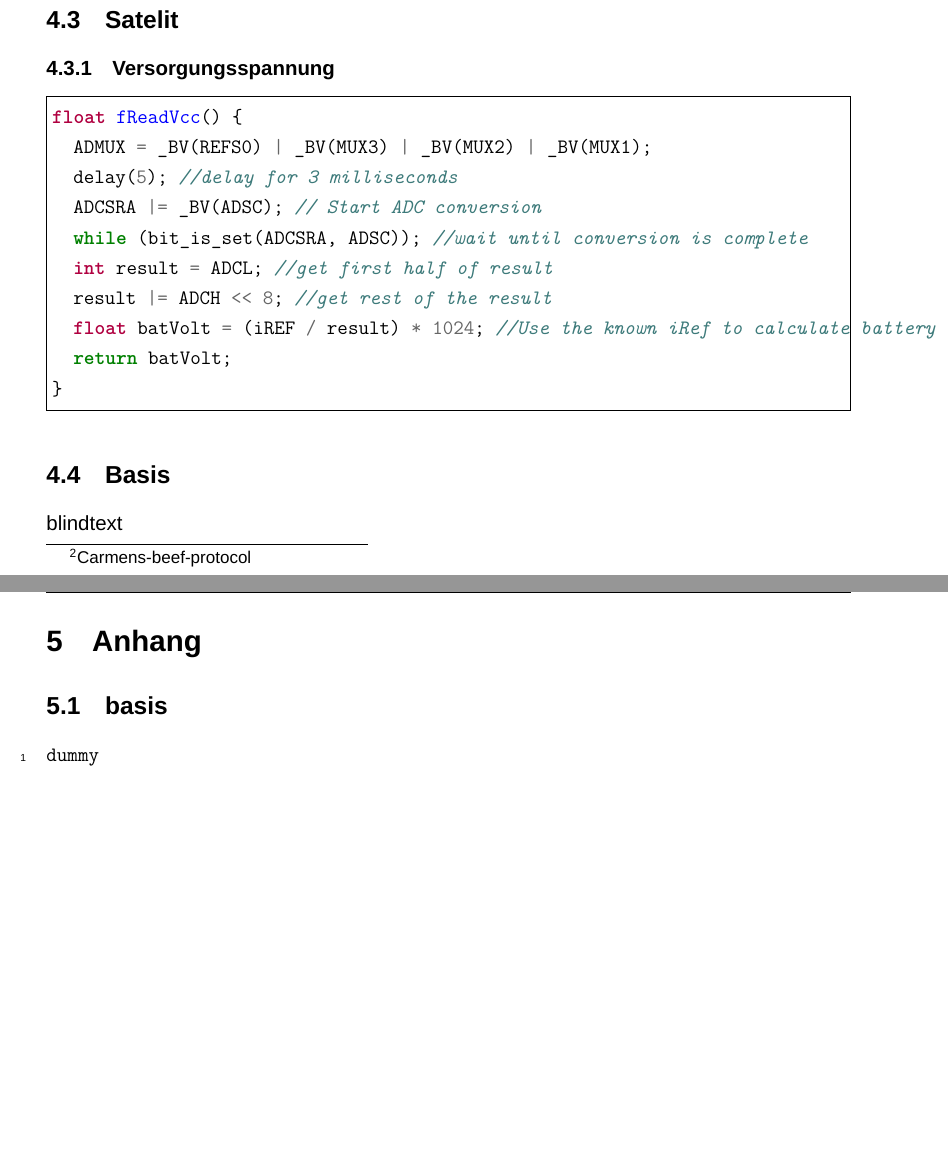
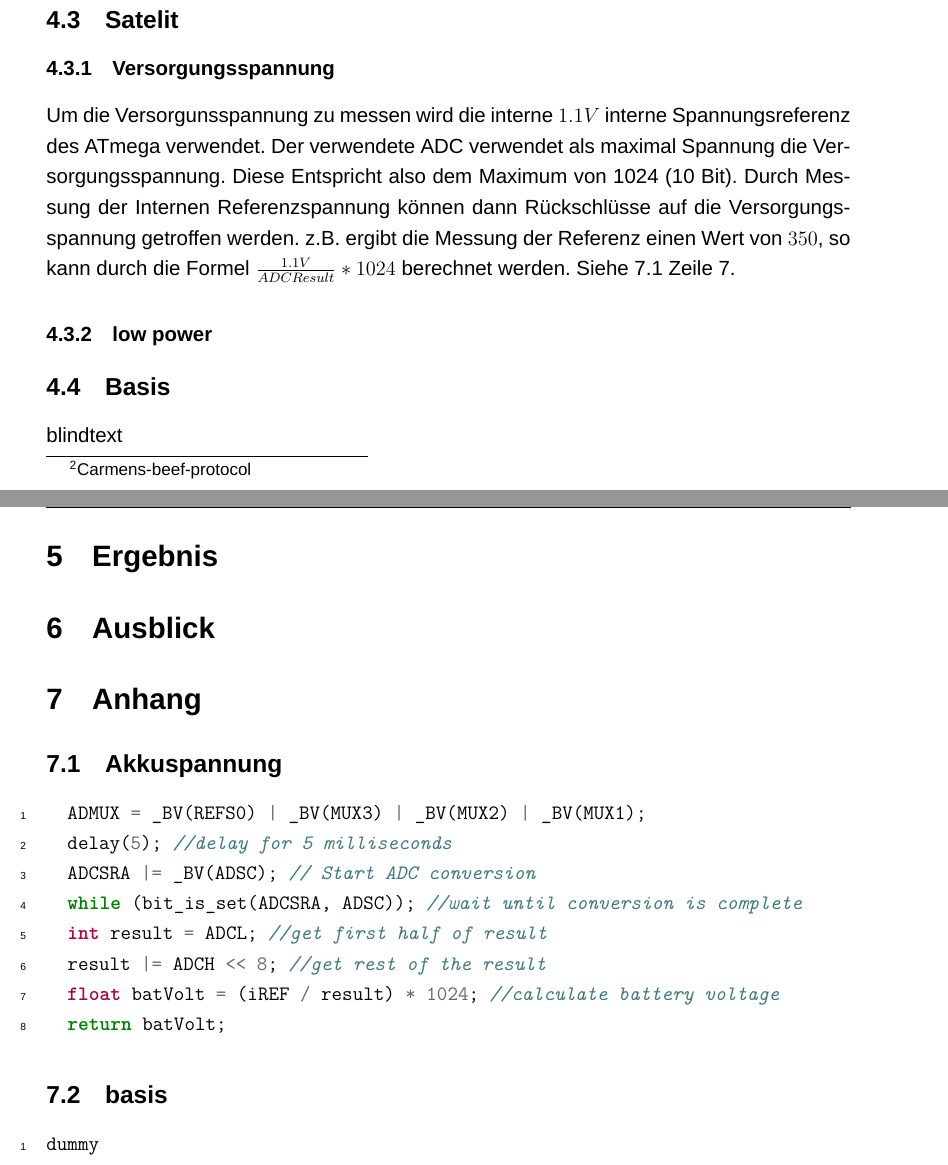
Before and after one commit to resnikal71202/hygro_bericht, a LaTeX document (bericht.tex, which reads Hauptteil/anhang/anhang.tex, Hauptteil/anhang/sw/satelit.tex, Hauptteil/sw/satelit/satelit.tex): two parts of pages 5 and 6 of 7, joined at a grey line, cut so that both start at the same text, the shorter picture padded with empty space. Compiled offline with XeLaTeX; a missing font is replaced by an installed copy or a similar font.

Commit message:
added satelite read vcc

```diff
--- a/Hauptteil/anhang/anhang.tex
+++ b/Hauptteil/anhang/anhang.tex
@@ -1,2 +1,3 @@
 \section{Anhang}
+\input{./Hauptteil/anhang/sw/satelit}
 \input{./Hauptteil/anhang/sw/basis}
--- /dev/null
+++ b/Hauptteil/anhang/sw/satelit.tex
@@ -0,0 +1,12 @@
+\subsection{Akkuspannung}
+\label{satelit spannung}
+\begin{minted}[linenos=true]{c++}
+  ADMUX = _BV(REFS0) | _BV(MUX3) | _BV(MUX2) | _BV(MUX1);
+  delay(5); //delay for 5 milliseconds
+  ADCSRA |= _BV(ADSC); // Start ADC conversion
+  while (bit_is_set(ADCSRA, ADSC)); //wait until conversion is complete
+  int result = ADCL; //get first half of result
+  result |= ADCH << 8; //get rest of the result
+  float batVolt = (iREF / result) * 1024; //calculate battery voltage
+  return batVolt;
+\end{minted}
--- a/Hauptteil/sw/satelit/satelit.tex
+++ b/Hauptteil/sw/satelit/satelit.tex
@@ -1,15 +1,6 @@
 \subsection{Satelit}
 
 \subsubsection{Versorgungsspannung}
-\begin{minted}[frame = single]{c++}
-float fReadVcc() {
-  ADMUX = _BV(REFS0) | _BV(MUX3) | _BV(MUX2) | _BV(MUX1);
-  delay(5); //delay for 3 milliseconds
-  ADCSRA |= _BV(ADSC); // Start ADC conversion
-  while (bit_is_set(ADCSRA, ADSC)); //wait until conversion is complete
-  int result = ADCL; //get first half of result
-  result |= ADCH << 8; //get rest of the result
-  float batVolt = (iREF / result) * 1024; //Use the known iRef to calculate battery voltage + resistance
-  return batVolt;
-}
-\end{minted}
+Um die Versorgunsspannung zu messen wird die interne $1.1V$ interne Spannungsreferenz des ATmega verwendet. Der verwendete ADC verwendet als maximal Spannung die Versorgungsspannung. Diese Entspricht also dem Maximum von 1024 (10 Bit). Durch Messung der Internen Referenzspannung können dann Rückschlüsse auf die Versorgungsspannung getroffen werden.
+z.B. ergibt die Messung der Referenz einen Wert von $350$, so kann durch die Formel $\frac{1.1V}{ADC Result} * 1024$ berechnet werden. Siehe \ref{satelit spannung} Zeile 7.
+\subsubsection{low power}
--- a/Hauptteil/zusammenfassung/zusammenfassung.tex
+++ b/Hauptteil/zusammenfassung/zusammenfassung.tex
@@ -0,0 +1,3 @@
+\section{Ergebnis}
+
+\section{Ausblick}
--- a/packages/packages.tex
+++ b/packages/packages.tex
@@ -21,6 +21,7 @@
   labelsep=space]{caption}
 \usepackage{float}
 \usepackage{minted}
+\usepackage{inputenc}
 
 \usepackage{fontspec}
 \setmainfont{Arial}
```
Also changed, not shown: bericht.pdf, 7 other files.
